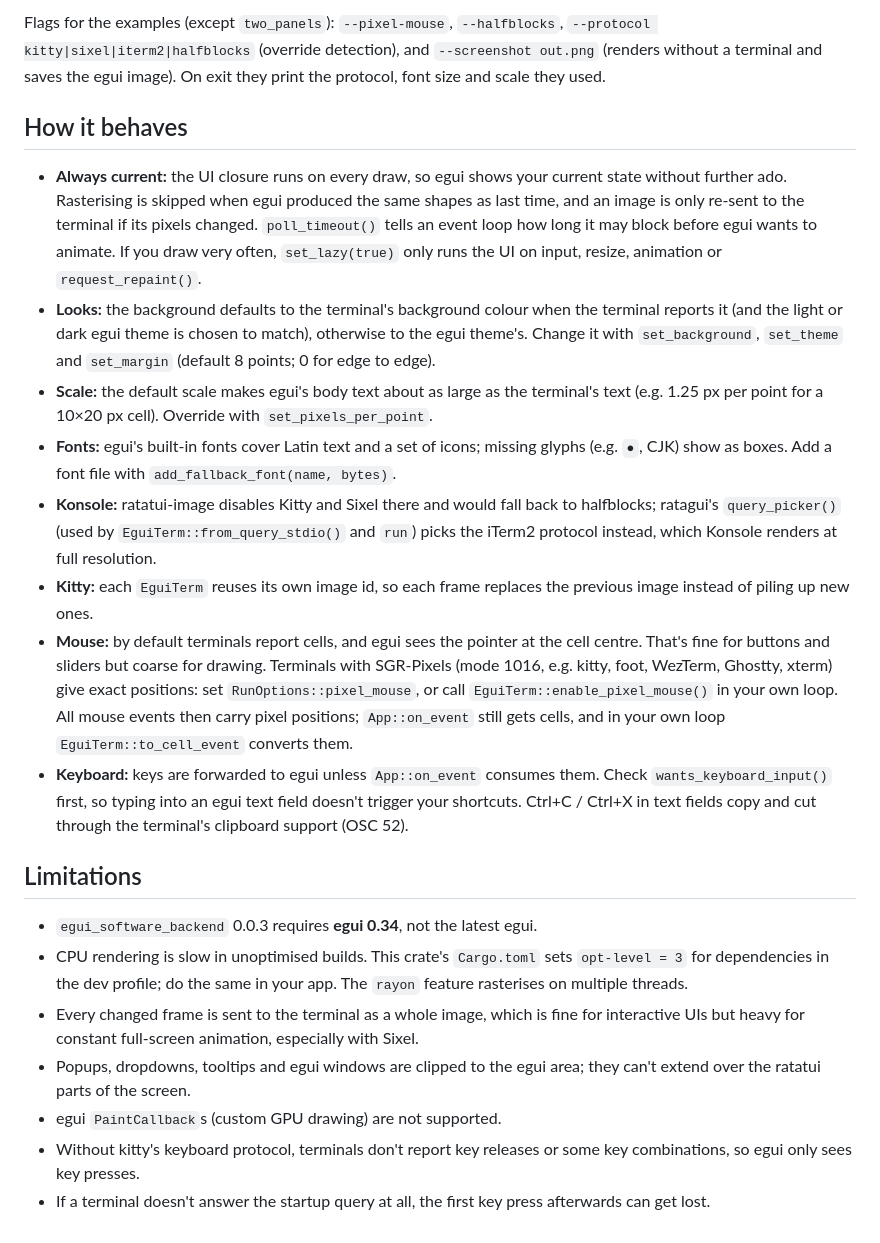
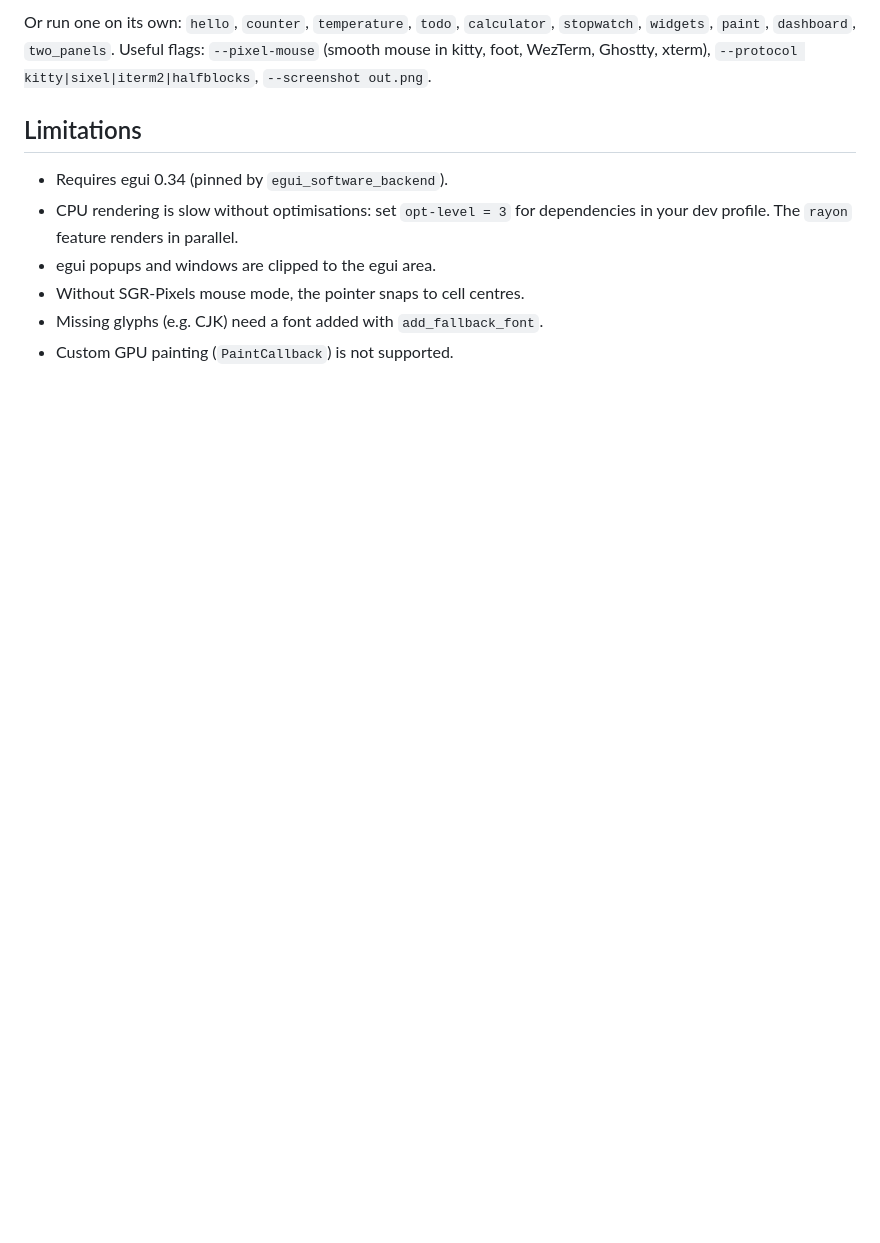
Before and after one commit to barafael/ratagui, a Markdown page: README.md, the part around one of its changes. Drawn GitHub-style; blank space fills up the shorter version.

````diff
--- a/README.md
+++ b/README.md
@@ -80,60 +48,16 @@ cargo run --example widgets      # widget gallery with a floating window
 ```
 
-Flags for the examples (except `two_panels`): `--pixel-mouse`, `--halfblocks`,
-`--protocol kitty|sixel|iterm2|halfblocks` (override detection), and
-`--screenshot out.png` (renders without a terminal and saves the egui image).
-On exit they print the protocol, font size and scale they used.
-
-## How it behaves
-
-- **Always current:** the UI closure runs on every draw, so egui shows your
-  current state without further ado. Rasterising is skipped when egui produced
-  the same shapes as last time, and an image is only re-sent to the terminal
-  if its pixels changed. `poll_timeout()` tells an event loop how long it may
-  block before egui wants to animate. If you draw very often,
-  `set_lazy(true)` only runs the UI on input, resize, animation or
-  `request_repaint()`.
-- **Looks:** the background defaults to the terminal's background colour when
-  the terminal reports it (and the light or dark egui theme is chosen to
-  match), otherwise to the egui theme's. Change it with `set_background`,
-  `set_theme` and `set_margin` (default 8 points; 0 for edge to edge).
-- **Scale:** the default scale makes egui's body text about as large as the
-  terminal's text (e.g. 1.25 px per point for a 10×20 px cell). Override with
-  `set_pixels_per_point`.
-- **Fonts:** egui's built-in fonts cover Latin text and a set of icons;
-  missing glyphs (e.g. `●`, CJK) show as boxes. Add a font file with
-  `add_fallback_font(name, bytes)`.
-- **Konsole:** ratatui-image disables Kitty and Sixel there and would fall
-  back to halfblocks; ratagui's `query_picker()` (used by
-  `EguiTerm::from_query_stdio()` and `run`) picks the iTerm2 protocol
-  instead, which Konsole renders at full resolution.
-- **Kitty:** each `EguiTerm` reuses its own image id, so each frame replaces
-  the previous image instead of piling up new ones.
-- **Mouse:** by default terminals report cells, and egui sees the pointer at
-  the cell centre. That's fine for buttons and sliders but coarse for
-  drawing. Terminals with SGR-Pixels (mode 1016, e.g. kitty, foot, WezTerm,
-  Ghostty, xterm) give exact positions: set `RunOptions::pixel_mouse`, or
-  call `EguiTerm::enable_pixel_mouse()` in your own loop. All mouse events
-  then carry pixel positions; `App::on_event` still gets cells, and in your
-  own loop `EguiTerm::to_cell_event` converts them.
-- **Keyboard:** keys are forwarded to egui unless `App::on_event` consumes
-  them. Check `wants_keyboard_input()` first, so typing into an egui text
-  field doesn't trigger your shortcuts. Ctrl+C / Ctrl+X in text fields copy
-  and cut through the terminal's clipboard support (OSC 52).
+Or run one on its own: `hello`, `counter`, `temperature`, `todo`,
+`calculator`, `stopwatch`, `widgets`, `paint`, `dashboard`, `two_panels`.
+Useful flags: `--pixel-mouse` (smooth mouse in kitty, foot, WezTerm, Ghostty,
+xterm), `--protocol kitty|sixel|iterm2|halfblocks`, `--screenshot out.png`.
 
 ## Limitations
 
-- `egui_software_backend` 0.0.3 requires **egui 0.34**, not the latest egui.
-- CPU rendering is slow in unoptimised builds. This crate's `Cargo.toml` sets
-  `opt-level = 3` for dependencies in the dev profile; do the same in your app.
-  The `rayon` feature rasterises on multiple threads.
-- Every changed frame is sent to the terminal as a whole image, which is fine
-  for interactive UIs but heavy for constant full-screen animation,
-  especially with Sixel.
-- Popups, dropdowns, tooltips and egui windows are clipped to the egui area;
-  they can't extend over the ratatui parts of the screen.
-- egui `PaintCallback`s (custom GPU drawing) are not supported.
-- Without kitty's keyboard protocol, terminals don't report key releases or
-  some key combinations, so egui only sees key presses.
-- If a terminal doesn't answer the startup query at all, the first key press
-  afterwards can get lost.
+- Requires egui 0.34 (pinned by `egui_software_backend`).
+- CPU rendering is slow without optimisations: set `opt-level = 3` for
+  dependencies in your dev profile. The `rayon` feature renders in parallel.
+- egui popups and windows are clipped to the egui area.
+- Without SGR-Pixels mouse mode, the pointer snaps to cell centres.
+- Missing glyphs (e.g. CJK) need a font added with `add_fallback_font`.
+- Custom GPU painting (`PaintCallback`) is not supported.
````
Also changed, not shown: other parts of README.md (+11 -43 lines), assets/demo.gif (added).
